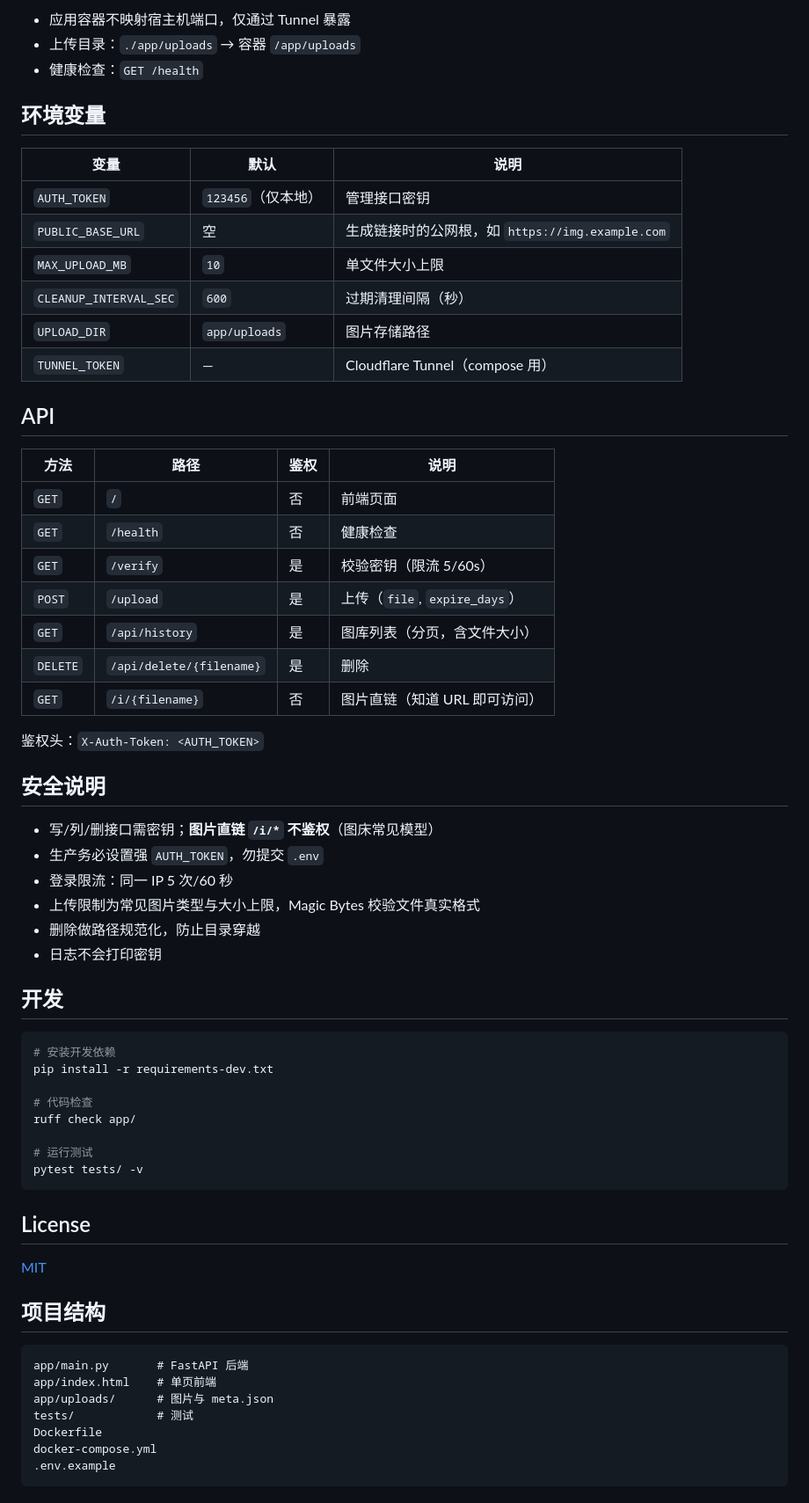
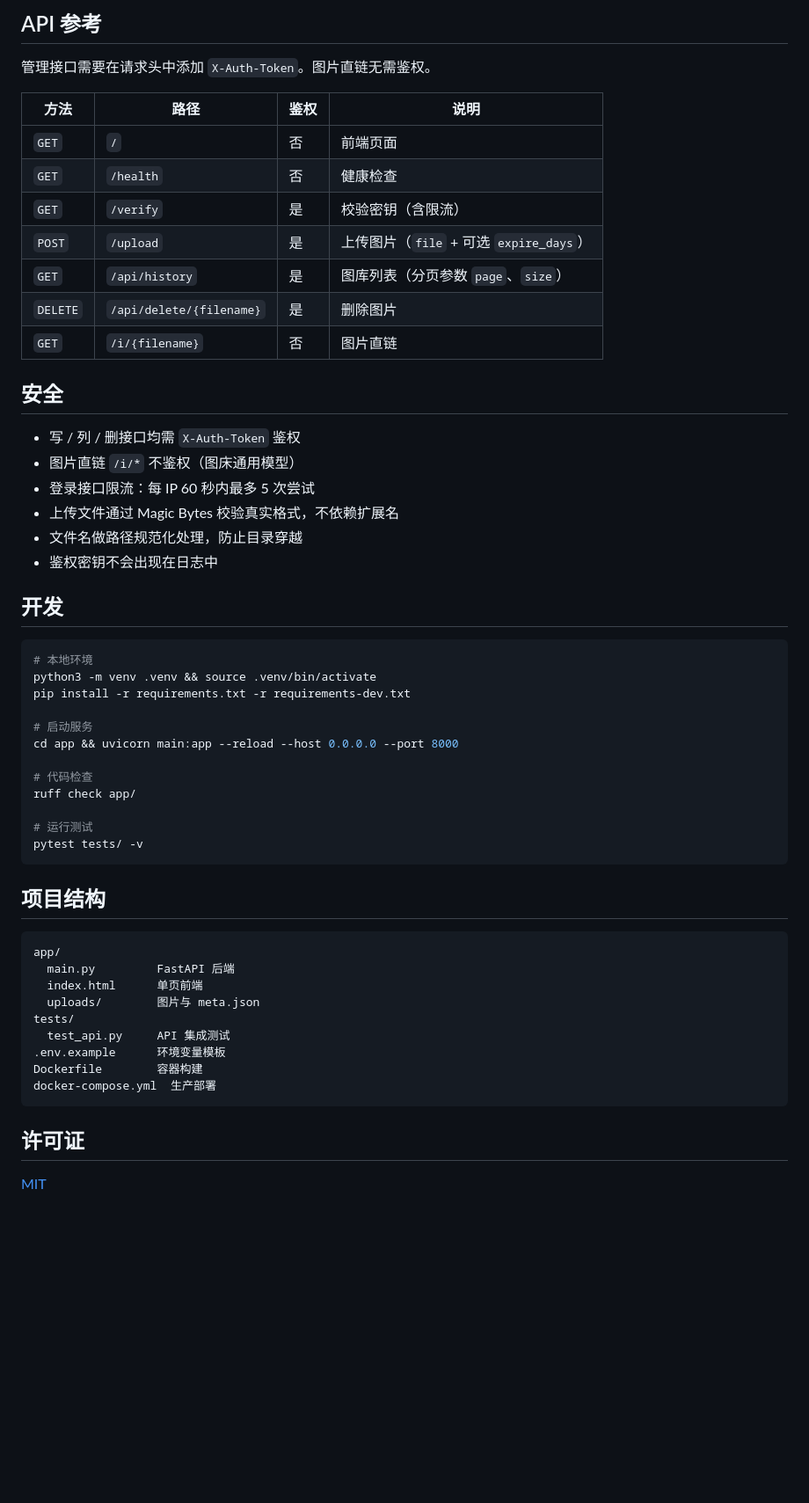
Before and after one commit to Robinproxy/PixNest, a Markdown page: README.md, the part around one of its changes. Shown at 88% size. Rendered like a GitHub page; blank space fills up the shorter version.

````diff
--- a/README.md
+++ b/README.md
@@ -49,47 +90,36 @@ docker compose up -d --build
 
-- 应用容器不映射宿主机端口，仅通过 Tunnel 暴露
-- 上传目录：`./app/uploads` → 容器 `/app/uploads`
-- 健康检查：`GET /health`
+## API 参考
 
-## 环境变量
-
-| 变量 | 默认 | 说明 |
-|------|------|------|
-| `AUTH_TOKEN` | `123456`（仅本地） | 管理接口密钥 |
-| `PUBLIC_BASE_URL` | 空 | 生成链接时的公网根，如 `https://img.example.com` |
-| `MAX_UPLOAD_MB` | `10` | 单文件大小上限 |
-| `CLEANUP_INTERVAL_SEC` | `600` | 过期清理间隔（秒） |
-| `UPLOAD_DIR` | `app/uploads` | 图片存储路径 |
-| `TUNNEL_TOKEN` | — | Cloudflare Tunnel（compose 用） |
-
-## API
+管理接口需要在请求头中添加 `X-Auth-Token`。图片直链无需鉴权。
 
 | 方法 | 路径 | 鉴权 | 说明 |
-|------|------|------|------|
+|---|---|---|---|
 | `GET` | `/` | 否 | 前端页面 |
 | `GET` | `/health` | 否 | 健康检查 |
-| `GET` | `/verify` | 是 | 校验密钥（限流 5/60s） |
-| `POST` | `/upload` | 是 | 上传（`file`, `expire_days`） |
-| `GET` | `/api/history` | 是 | 图库列表（分页，含文件大小） |
-| `DELETE` | `/api/delete/{filename}` | 是 | 删除 |
-| `GET` | `/i/{filename}` | 否 | 图片直链（知道 URL 即可访问） |
+| `GET` | `/verify` | 是 | 校验密钥（含限流） |
+| `POST` | `/upload` | 是 | 上传图片（`file` + 可选 `expire_days`） |
+| `GET` | `/api/history` | 是 | 图库列表（分页参数 `page`、`size`） |
+| `DELETE` | `/api/delete/{filename}` | 是 | 删除图片 |
+| `GET` | `/i/{filename}` | 否 | 图片直链 |
 
-鉴权头：`X-Auth-Token: <AUTH_TOKEN>`
+## 安全
 
-## 安全说明
-
-- 写/列/删接口需密钥；**图片直链 `/i/*` 不鉴权**（图床常见模型）
-- 生产务必设置强 `AUTH_TOKEN`，勿提交 `.env`
-- 登录限流：同一 IP 5 次/60 秒
-- 上传限制为常见图片类型与大小上限，Magic Bytes 校验文件真实格式
-- 删除做路径规范化，防止目录穿越
-- 日志不会打印密钥
+- 写 / 列 / 删接口均需 `X-Auth-Token` 鉴权
+- 图片直链 `/i/*` 不鉴权（图床通用模型）
+- 登录接口限流：每 IP 60 秒内最多 5 次尝试
+- 上传文件通过 Magic Bytes 校验真实格式，不依赖扩展名
+- 文件名做路径规范化处理，防止目录穿越
+- 鉴权密钥不会出现在日志中
 
 ## 开发
 
 ```bash
-# 安装开发依赖
-pip install -r requirements-dev.txt
+# 本地环境
+python3 -m venv .venv && source .venv/bin/activate
+pip install -r requirements.txt -r requirements-dev.txt
+
+# 启动服务
+cd app && uvicorn main:app --reload --host 0.0.0.0 --port 8000
 
 # 代码检查
 ruff check app/
@@ -98,18 +128,20 @@ ruff check app/
 pytest tests/ -v
 ```
 
-## License
-
-[MIT](LICENSE)
-
 ## 项目结构
 
 ```
-app/main.py       # FastAPI 后端
-app/index.html    # 单页前端
-app/uploads/      # 图片与 meta.json
-tests/            # 测试
-Dockerfile
-docker-compose.yml
-.env.example
+app/
+  main.py         FastAPI 后端
+  index.html      单页前端
+  uploads/        图片与 meta.json
+tests/
+  test_api.py     API 集成测试
+.env.example      环境变量模板
+Dockerfile        容器构建
+docker-compose.yml  生产部署
 ```
+
+## 许可证
+
+[MIT](LICENSE)
````
Also changed, not shown: other parts of README.md (+74 -33 lines).
